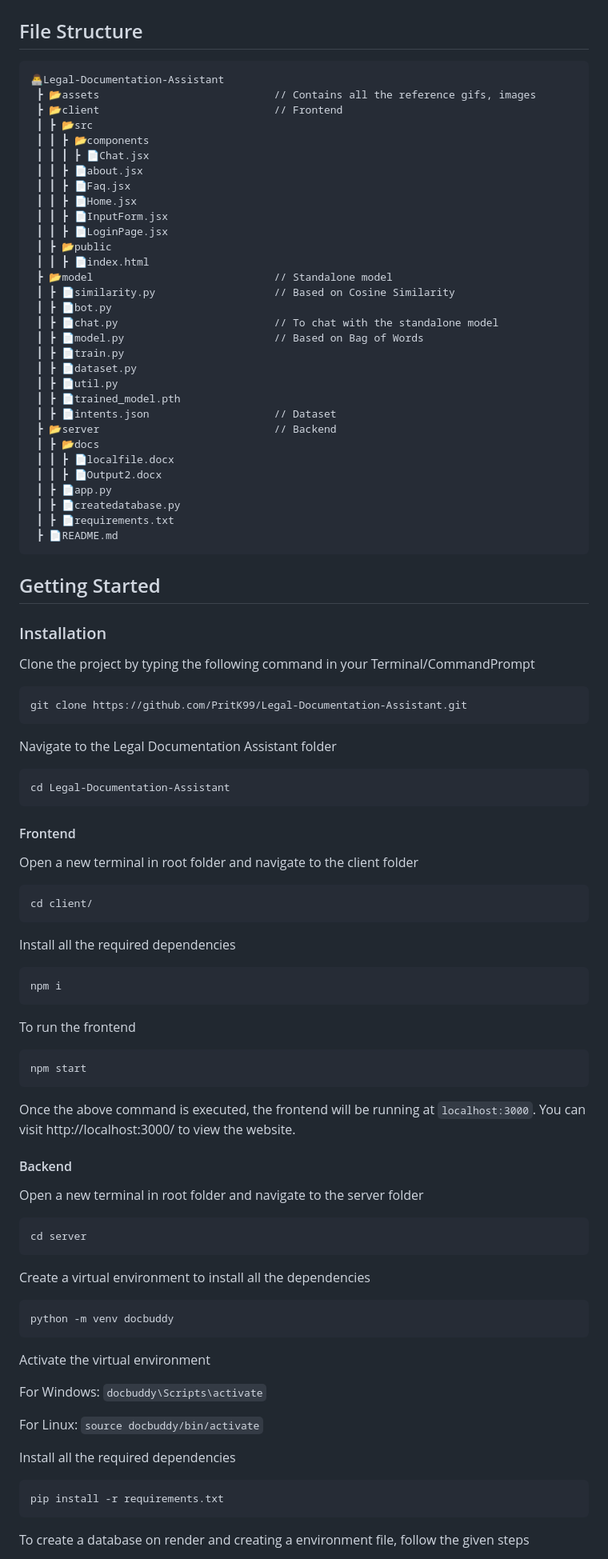
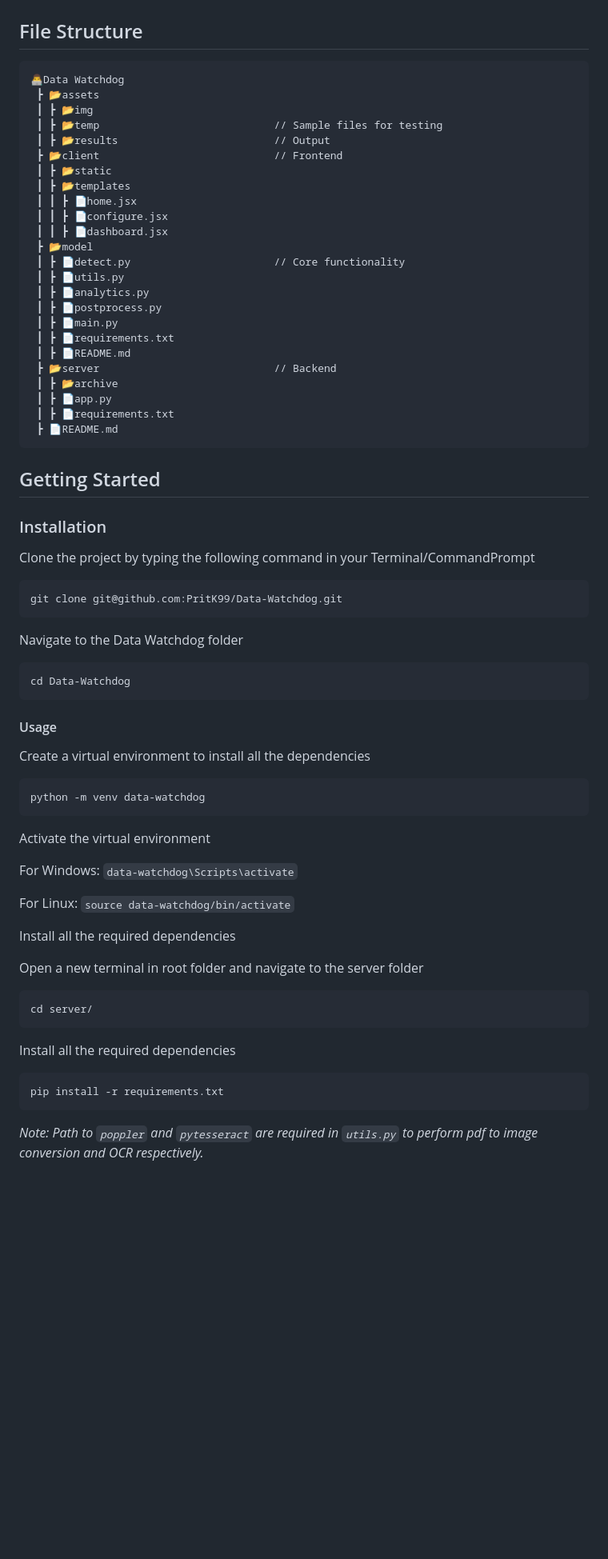
Before and after one commit to PritK99/Data-Watchdog, a Markdown page: README.md, the part around the change printed below. Shown: that part at 80% size. Rendered like a GitHub page; badges without logos; blank space fills up the shorter version.

````diff
--- a/README.md
+++ b/README.md
@@ -54,35 +54,28 @@ We primarily deal with 4 types of files, which are Text Files (`.txt`, `.log`),
 
 ## File Structure
 ```
-👨‍💻Legal-Documentation-Assistant
- ┣ 📂assets                            // Contains all the reference gifs, images
+👨‍💻Data Watchdog
+ ┣ 📂assets
+ ┃ ┣ 📂img
+ ┃ ┣ 📂temp                            // Sample files for testing
+ ┃ ┣ 📂results                         // Output
  ┣ 📂client                            // Frontend
- ┃ ┣ 📂src
- ┃ ┃ ┣ 📂components
- ┃ ┃ ┃ ┣ 📄Chat.jsx
- ┃ ┃ ┣ 📄about.jsx
- ┃ ┃ ┣ 📄Faq.jsx
- ┃ ┃ ┣ 📄Home.jsx
- ┃ ┃ ┣ 📄InputForm.jsx
- ┃ ┃ ┣ 📄LoginPage.jsx
- ┃ ┣ 📂public
- ┃ ┃ ┣ 📄index.html
- ┣ 📂model                             // Standalone model
- ┃ ┣ 📄similarity.py                   // Based on Cosine Similarity
- ┃ ┣ 📄bot.py
- ┃ ┣ 📄chat.py                         // To chat with the standalone model
- ┃ ┣ 📄model.py                        // Based on Bag of Words
- ┃ ┣ 📄train.py
- ┃ ┣ 📄dataset.py
- ┃ ┣ 📄util.py
- ┃ ┣ 📄trained_model.pth
- ┃ ┣ 📄intents.json                    // Dataset
+ ┃ ┣ 📂static
+ ┃ ┣ 📂templates
+ ┃ ┃ ┣ 📄home.jsx
+ ┃ ┃ ┣ 📄configure.jsx
+ ┃ ┃ ┣ 📄dashboard.jsx
+ ┣ 📂model
+ ┃ ┣ 📄detect.py                       // Core functionality
+ ┃ ┣ 📄utils.py
+ ┃ ┣ 📄analytics.py
+ ┃ ┣ 📄postprocess.py
+ ┃ ┣ 📄main.py
+ ┃ ┣ 📄requirements.txt
+ ┃ ┣ 📄README.md
  ┣ 📂server                            // Backend
- ┃ ┣ 📂docs
- ┃ ┃ ┣ 📄localfile.docx
- ┃ ┃ ┣ 📄Output2.docx
+ ┃ ┣ 📂archive
  ┃ ┣ 📄app.py
- ┃ ┣ 📄createdatabase.py
  ┃ ┣ 📄requirements.txt
  ┣ 📄README.md
 ```
@@ -94,55 +87,35 @@ We primarily deal with 4 types of files, which are Text Files (`.txt`, `.log`),
 Clone the project by typing the following command in your Terminal/CommandPrompt
 
 ```
-git clone https://github.com/PritK99/Legal-Documentation-Assistant.git
+git clone git@github.com:PritK99/Data-Watchdog.git
 ```
-Navigate to the Legal Documentation Assistant folder
+Navigate to the Data Watchdog folder
 
 ```
-cd Legal-Documentation-Assistant
+cd Data-Watchdog
 ```
 
-#### Frontend
+#### Usage
 
-Open a new terminal in root folder and navigate to the client folder
+Create a virtual environment to install all the dependencies
 
 ```
-cd client/
+python -m venv data-watchdog
 ```
 
+Activate the virtual environment
+
+For Windows: ```data-watchdog\Scripts\activate```
+
+For Linux: ```source data-watchdog/bin/activate```
+
 Install all the required dependencies
-
-```
-npm i
-```
-
-To run the frontend
-
-```
-npm start
-```
-
-Once the above command is executed, the frontend will be running at ```localhost:3000```. You can visit http://localhost:3000/ to view the website.
-
-#### Backend
 
 Open a new terminal in root folder and navigate to the server folder
 
 ```
-cd server
+cd server/
 ```
-
-Create a virtual environment to install all the dependencies
-
-```
-python -m venv docbuddy
-```
-
-Activate the virtual environment
-
-For Windows: ```docbuddy\Scripts\activate```
-
-For Linux: ```source docbuddy/bin/activate```
 
 Install all the required dependencies
 
@@ -150,5 +123,5 @@ Install all the required dependencies
 pip install -r requirements.txt
 ```
 
-To create a database on render and creating a environment file, follow the given steps
+<i>Note: Path to `poppler` and `pytesseract` are required in `utils.py` to perform pdf to image conversion and OCR respectively.
 
````
Also changed, not shown: other parts of README.md (+27 -34 lines), Configure.md (added, +26 -0 lines), assets/img/dashboard.png (added), assets/img/download.png (added), assets/img/home page 1.png (added), assets/img/home page 2.png (added), 7 other files.
